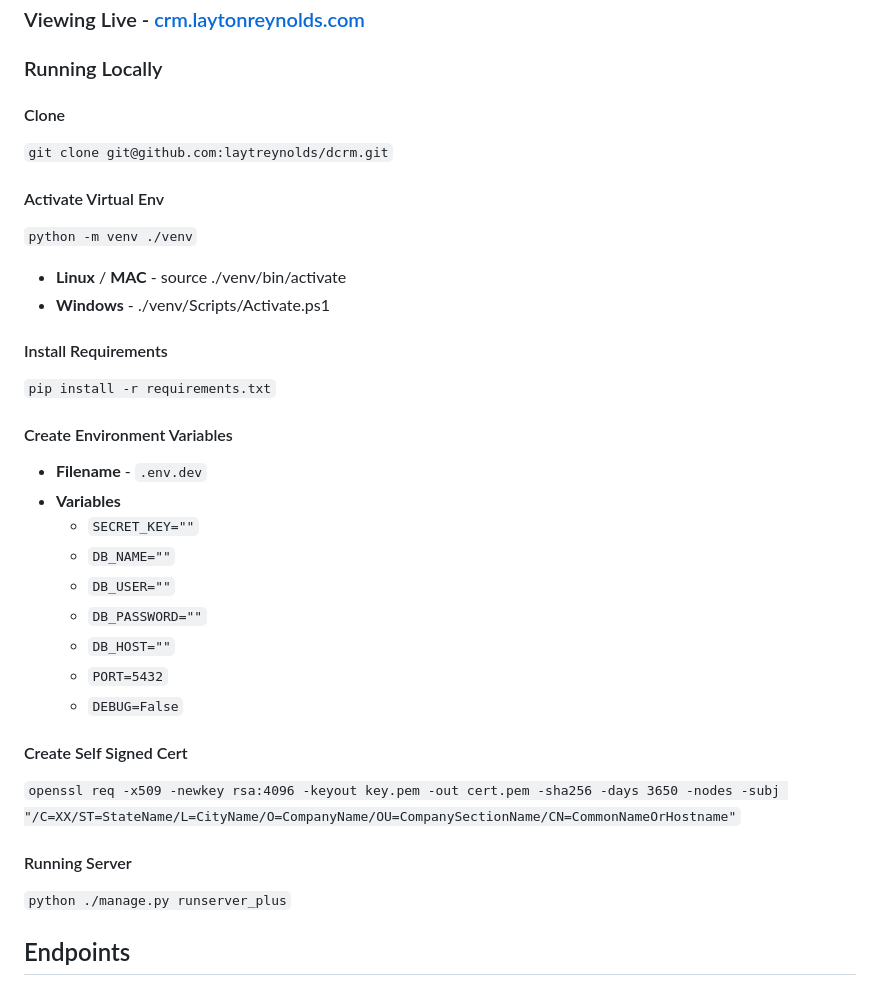
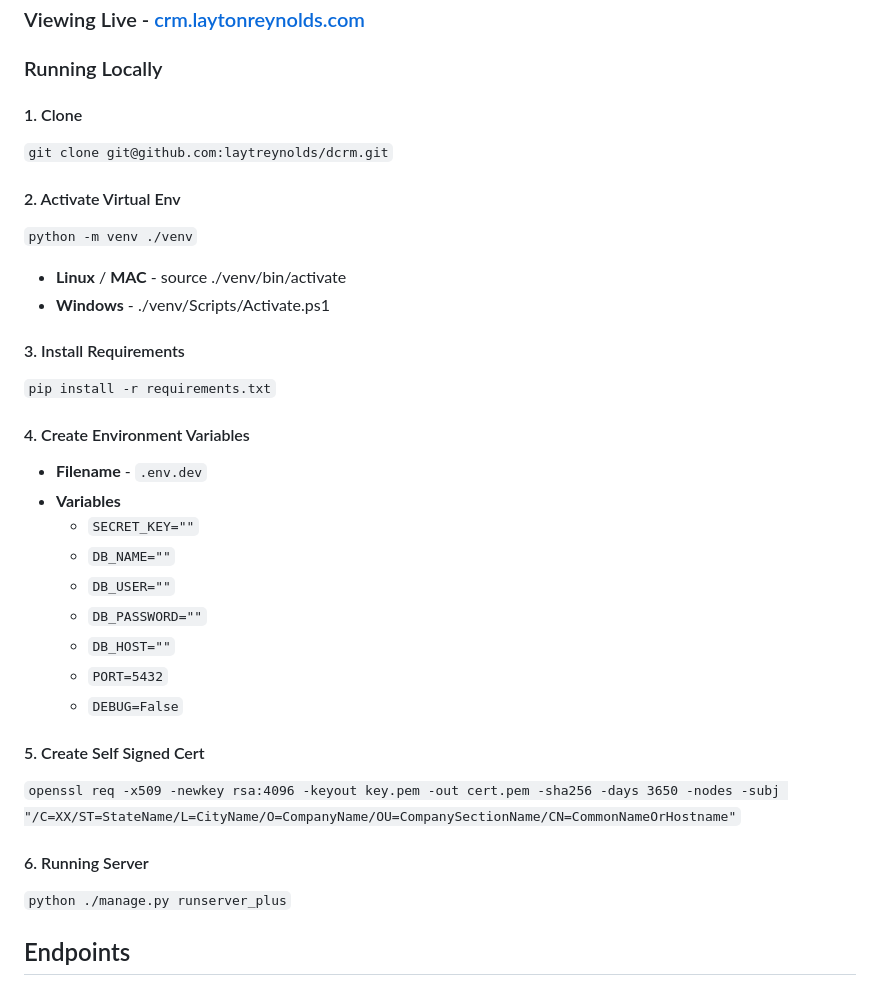
Before and after one commit to laytreynolds/dcrm, a Markdown page: README.md, the part around the change. Drawn GitHub-style.

```diff
--- a/README.md
+++ b/README.md
@@ -123,19 +123,19 @@ Hosted on Heroku with:
 
 ### Running Locally
 
-#### Clone
+#### 1. Clone
 `git clone git@github.com:laytreynolds/dcrm.git`
 
-#### Activate Virtual Env
+#### 2. Activate Virtual Env
 
 `python -m venv ./venv`<br />
  - **Linux** / **MAC** - source ./venv/bin/activate<br />
 - **Windows** - ./venv/Scripts/Activate.ps1<br />
 
-#### Install Requirements
+#### 3. Install Requirements
 `pip install -r requirements.txt`
 
-#### Create Environment Variables
+#### 4. Create Environment Variables
 - **Filename** - `.env.dev`
 - **Variables**<br />
   - `SECRET_KEY=""`<br />
@@ -146,9 +146,10 @@ Hosted on Heroku with:
   - `PORT=5432`<br />
   - `DEBUG=False`<br />
 
-#### Create Self Signed Cert
+#### 5. Create Self Signed Cert
 `openssl req -x509 -newkey rsa:4096 -keyout key.pem -out cert.pem -sha256 -days 3650 -nodes -subj "/C=XX/ST=StateName/L=CityName/O=CompanyName/OU=CompanySectionName/CN=CommonNameOrHostname"`
-#### Running Server
+
+#### 6. Running Server
 `python ./manage.py runserver_plus`
 
 ## Endpoints
```
